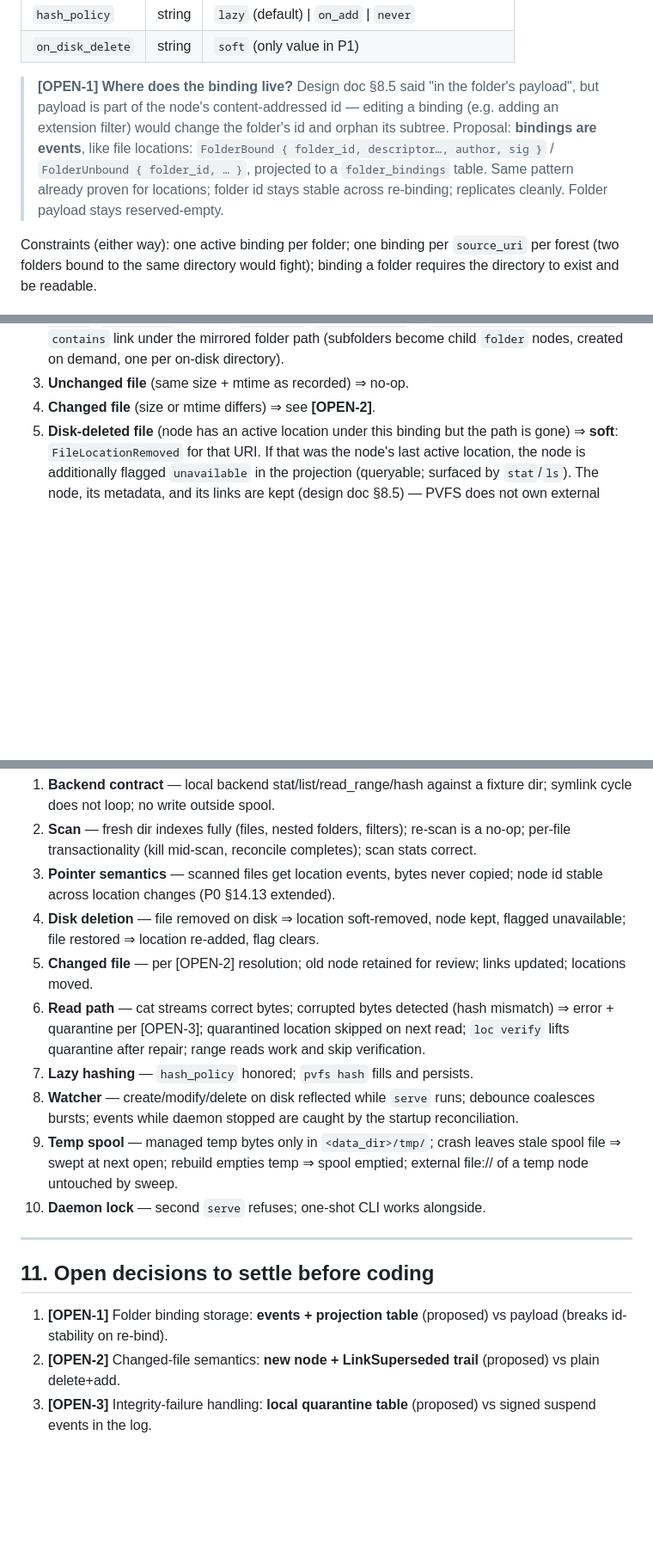
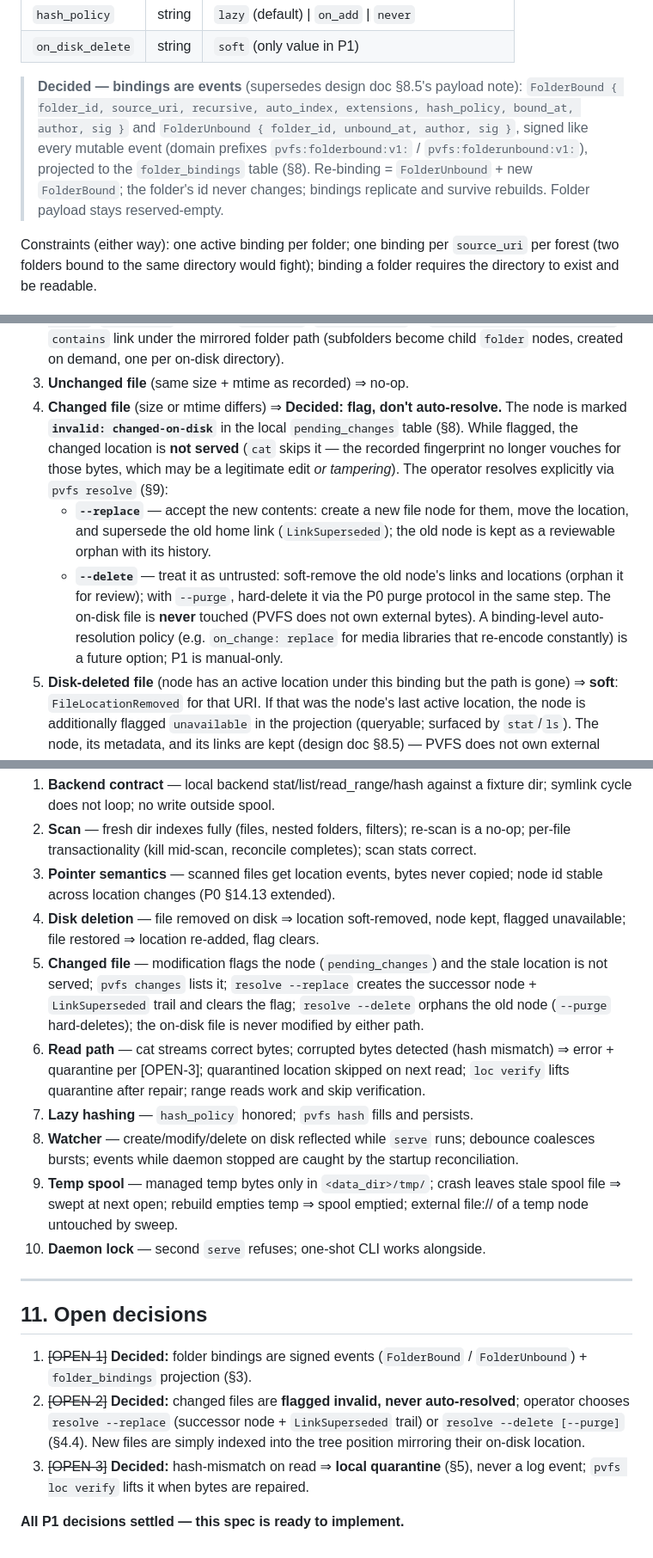
Before and after one commit to christcb03/phrasevault, a Markdown page: docs/04-p1-storage-and-fs-ops-spec.md, 3 parts joined by grey strips. Shown at 86% size. Drawn GitHub-style; blank space fills up the shorter version.

Commit message:
docs: settle all P1 decisions (bindings as events; flag+resolve for changed files; local quarantine)

```diff
--- a/docs/04-p1-storage-and-fs-ops-spec.md
+++ b/docs/04-p1-storage-and-fs-ops-spec.md
@@ -60,14 +60,15 @@ Binding descriptor fields:
 | `hash_policy` | string | `lazy` (default) \| `on_add` \| `never` |
 | `on_disk_delete` | string | `soft` (only value in P1) |
 
-> **[OPEN-1] Where does the binding live?** Design doc §8.5 said "in the folder's
-> payload", but payload is part of the node's content-addressed id — editing a
-> binding (e.g. adding an extension filter) would change the folder's id and
-> orphan its subtree. Proposal: **bindings are events**, like file locations:
-> `FolderBound { folder_id, descriptor…, author, sig }` /
-> `FolderUnbound { folder_id, … }`, projected to a `folder_bindings` table.
-> Same pattern already proven for locations; folder id stays stable across
-> re-binding; replicates cleanly. Folder payload stays reserved-empty.
+> **Decided — bindings are events** (supersedes design doc §8.5's
+> payload note): `FolderBound { folder_id, source_uri, recursive, auto_index,
+> extensions, hash_policy, bound_at, author, sig }` and
+> `FolderUnbound { folder_id, unbound_at, author, sig }`, signed like every
+> mutable event (domain prefixes `pvfs:folderbound:v1:` /
+> `pvfs:folderunbound:v1:`), projected to the `folder_bindings` table (§8).
+> Re-binding = `FolderUnbound` + new `FolderBound`; the folder's id never
+> changes; bindings replicate and survive rebuilds. Folder payload stays
+> reserved-empty.
 
 Constraints (either way): one active binding per folder; one binding per
 `source_uri` per forest (two folders bound to the same directory would fight);
@@ -89,7 +90,23 @@ For each on-disk file passing the filter:
    mirrored folder path (subfolders become child `folder` nodes, created on
    demand, one per on-disk directory).
 3. **Unchanged file** (same size + mtime as recorded) ⇒ no-op.
-4. **Changed file** (size or mtime differs) ⇒ see **[OPEN-2]**.
+4. **Changed file** (size or mtime differs) ⇒ **Decided: flag, don't auto-resolve.**
+   The node is marked **`invalid: changed-on-disk`** in the local
+   `pending_changes` table (§8). While flagged, the changed location is **not
+   served** (`cat` skips it — the recorded fingerprint no longer vouches for
+   those bytes, which may be a legitimate edit *or tampering*). The operator
+   resolves explicitly via `pvfs resolve` (§9):
+   - **`--replace`** — accept the new contents: create a new file node for
+     them, move the location, and supersede the old home link
+     (`LinkSuperseded`); the old node is kept as a reviewable orphan with its
+     history.
+   - **`--delete`** — treat it as untrusted: soft-remove the old node's links
+     and locations (orphan it for review); with `--purge`, hard-delete it via
+     the P0 purge protocol in the same step. The on-disk file is **never**
+     touched (PVFS does not own external bytes).
+   A binding-level auto-resolution policy (e.g. `on_change: replace` for
+   media libraries that re-encode constantly) is a future option; P1 is
+   manual-only.
 5. **Disk-deleted file** (node has an active location under this binding but
    the path is gone) ⇒ **soft**: `FileLocationRemoved` for that URI. If that
    was the node's last active location, the node is additionally flagged
@@ -239,8 +269,11 @@ location) maps to exit 3 (not-found family).
    copied; node id stable across location changes (P0 §14.13 extended).
 4. **Disk deletion** — file removed on disk ⇒ location soft-removed, node kept,
    flagged unavailable; file restored ⇒ location re-added, flag clears.
-5. **Changed file** — per [OPEN-2] resolution; old node retained for review;
-   links updated; locations moved.
+5. **Changed file** — modification flags the node (`pending_changes`) and the
+   stale location is not served; `pvfs changes` lists it; `resolve --replace`
+   creates the successor node + `LinkSuperseded` trail and clears the flag;
+   `resolve --delete` orphans the old node (`--purge` hard-deletes); the
+   on-disk file is never modified by either path.
 6. **Read path** — cat streams correct bytes; corrupted bytes detected
    (hash mismatch) ⇒ error + quarantine per [OPEN-3]; quarantined location
    skipped on next read; `loc verify` lifts quarantine after repair; range
@@ -256,11 +289,15 @@ location) maps to exit 3 (not-found family).
 
 ---
 
-## 11. Open decisions to settle before coding
+## 11. Open decisions
 
-1. **[OPEN-1]** Folder binding storage: **events + projection table** (proposed)
-   vs payload (breaks id-stability on re-bind).
-2. **[OPEN-2]** Changed-file semantics: **new node + LinkSuperseded trail**
-   (proposed) vs plain delete+add.
-3. **[OPEN-3]** Integrity-failure handling: **local quarantine table**
-   (proposed) vs signed suspend events in the log.
+1. ~~[OPEN-1]~~ **Decided:** folder bindings are signed events
+   (`FolderBound` / `FolderUnbound`) + `folder_bindings` projection (§3).
+2. ~~[OPEN-2]~~ **Decided:** changed files are **flagged invalid, never
+   auto-resolved**; operator chooses `resolve --replace` (successor node +
+   `LinkSuperseded` trail) or `resolve --delete [--purge]` (§4.4). New files
+   are simply indexed into the tree position mirroring their on-disk location.
+3. ~~[OPEN-3]~~ **Decided:** hash-mismatch on read ⇒ **local quarantine**
+   (§5), never a log event; `pvfs loc verify` lifts it when bytes are repaired.
+
+**All P1 decisions settled — this spec is ready to implement.**
```
Also changed, not shown: other parts of docs/04-p1-storage-and-fs-ops-spec.md (+22 -9 lines).
